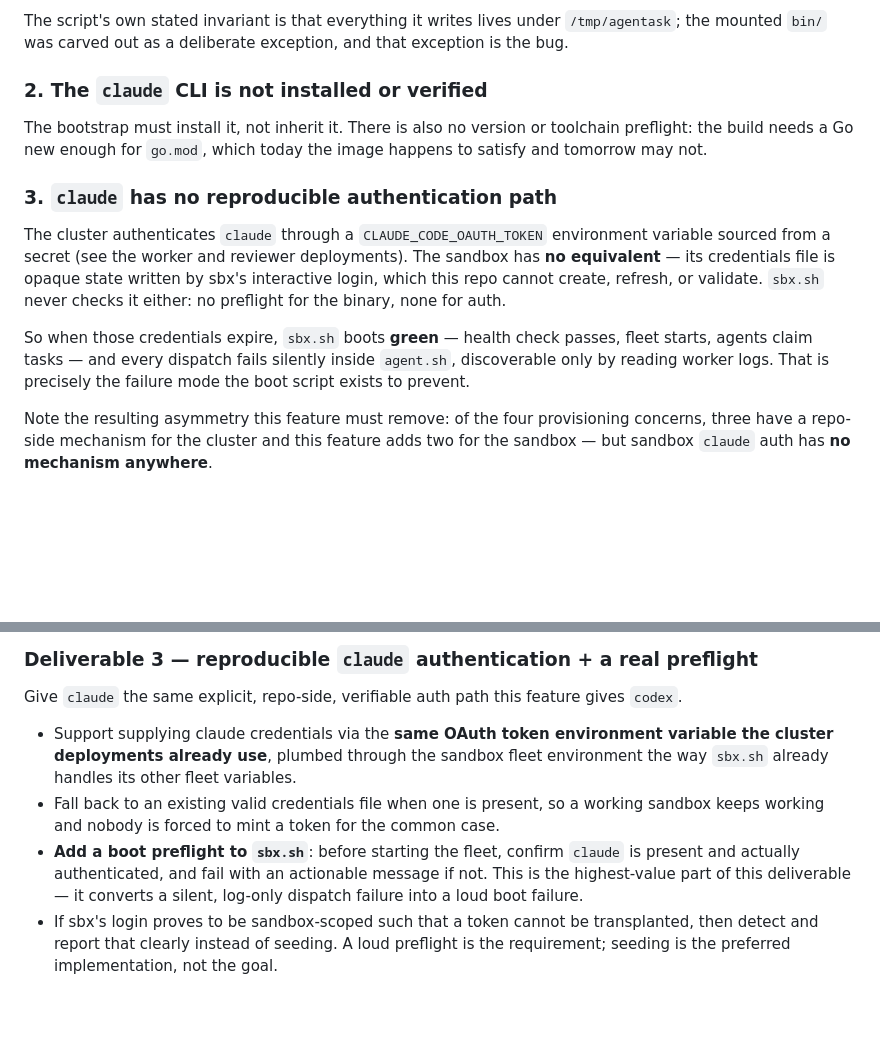
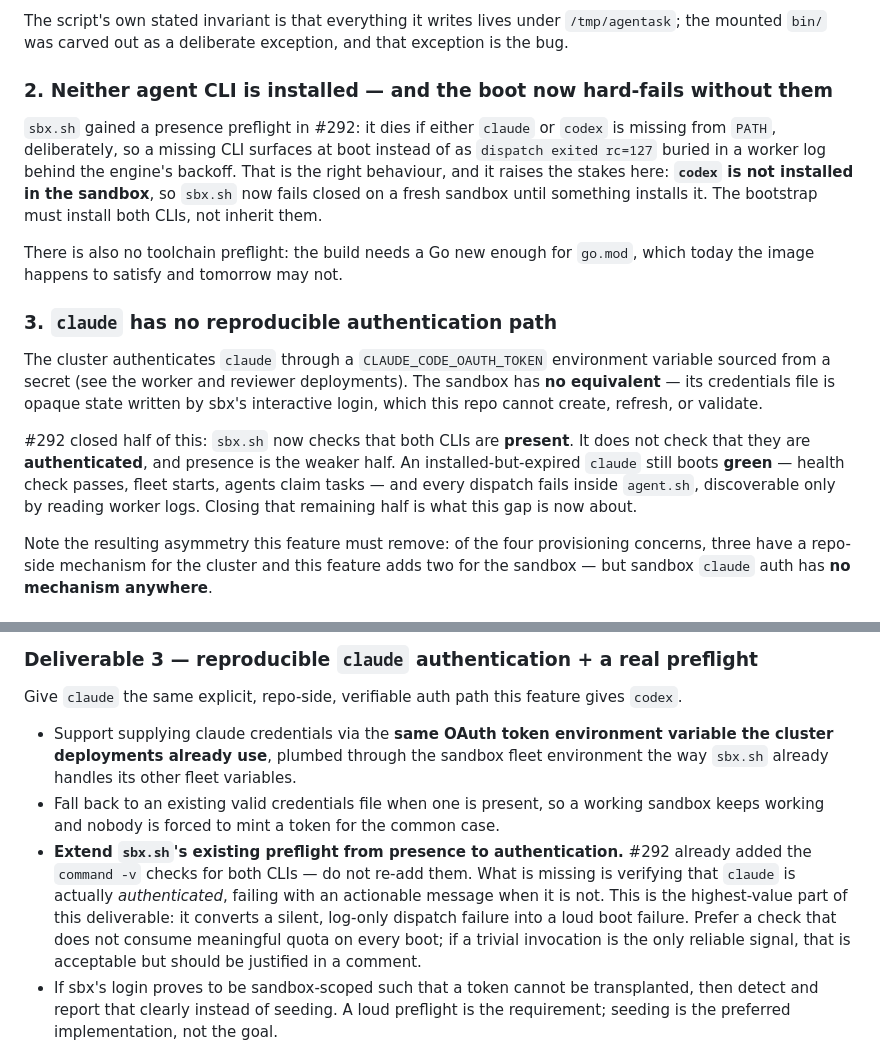
Before and after one commit to boldfield/agentask, a Markdown page: docs/features/sbx-agent-bootstrap.md, 2 parts joined by grey strips. GitHub-like rendering; blank space fills up the shorter version.

Commit message:
docs: reconcile sbx bootstrap spec with #292
#292 landed the presence half of the preflight this spec called for — sbx.sh now
dies if either claude or codex is missing from PATH. Narrow the spec so a worker
does not re-implement it:

- Gap 2 now leads with the consequence: the preflight fails CLOSED and codex is
  not installed in the sandbox, so sbx.sh is currently broken on a fresh sandbox
  until the bootstrap installs it.
- Gap 3 credits the presence check and scopes the remaining work to
  authentication — an installed-but-expired claude still boots green.
- Deliverable 3 says explicitly not to re-add the command -v checks.

The architecture gap (Deliverable 1) is untouched by #292 and still live: main's
sbx.sh:181 still gates the build on the executable bit alone.

Co-Authored-By: Claude Opus 5 (1M context) <noreply@anthropic.com>

```diff
--- a/docs/features/sbx-agent-bootstrap.md
+++ b/docs/features/sbx-agent-bootstrap.md
@@ -64,22 +64,29 @@ Running it on the host gives `exec format error`; the identical file inside the
 The script's own stated invariant is that everything it writes lives under `/tmp/agentask`; the
 mounted `bin/` was carved out as a deliberate exception, and that exception is the bug.
 
-### 2. The `claude` CLI is not installed or verified
+### 2. Neither agent CLI is installed — and the boot now hard-fails without them
 
-The bootstrap must install it, not inherit it. There is also no version or toolchain preflight: the
-build needs a Go new enough for `go.mod`, which today the image happens to satisfy and tomorrow may
-not.
+`sbx.sh` gained a presence preflight in #292: it dies if either `claude` or `codex` is missing from
+`PATH`, deliberately, so a missing CLI surfaces at boot instead of as `dispatch exited rc=127`
+buried in a worker log behind the engine's backoff. That is the right behaviour, and it raises the
+stakes here: **`codex` is not installed in the sandbox**, so `sbx.sh` now fails closed on a fresh
+sandbox until something installs it. The bootstrap must install both CLIs, not inherit them.
+
+There is also no toolchain preflight: the build needs a Go new enough for `go.mod`, which today the
+image happens to satisfy and tomorrow may not.
 
 ### 3. `claude` has no reproducible authentication path
 
 The cluster authenticates `claude` through a `CLAUDE_CODE_OAUTH_TOKEN` environment variable sourced
 from a secret (see the worker and reviewer deployments). The sandbox has **no equivalent** — its
 credentials file is opaque state written by sbx's interactive login, which this repo cannot create,
-refresh, or validate. `sbx.sh` never checks it either: no preflight for the binary, none for auth.
+refresh, or validate.
 
-So when those credentials expire, `sbx.sh` boots **green** — health check passes, fleet starts,
-agents claim tasks — and every dispatch fails silently inside `agent.sh`, discoverable only by
-reading worker logs. That is precisely the failure mode the boot script exists to prevent.
+#292 closed half of this: `sbx.sh` now checks that both CLIs are **present**. It does not check that
+they are **authenticated**, and presence is the weaker half. An installed-but-expired `claude` still
+boots **green** — health check passes, fleet starts, agents claim tasks — and every dispatch fails
+inside `agent.sh`, discoverable only by reading worker logs. Closing that remaining half is what
+this gap is now about.
 
 Note the resulting asymmetry this feature must remove: of the four provisioning concerns, three have
 a repo-side mechanism for the cluster and this feature adds two for the sandbox — but sandbox
@@ -188,9 +195,13 @@ Give `claude` the same explicit, repo-side, verifiable auth path this feature gi
   handles its other fleet variables.
 - Fall back to an existing valid credentials file when one is present, so a working sandbox keeps
   working and nobody is forced to mint a token for the common case.
-- **Add a boot preflight to `sbx.sh`**: before starting the fleet, confirm `claude` is present and
-  actually authenticated, and fail with an actionable message if not. This is the highest-value part
-  of this deliverable — it converts a silent, log-only dispatch failure into a loud boot failure.
+- **Extend `sbx.sh`'s existing preflight from presence to authentication.** #292 already added the
+  `command -v` checks for both CLIs — do not re-add them. What is missing is verifying that `claude`
+  is actually *authenticated*, failing with an actionable message when it is not. This is the
+  highest-value part of this deliverable: it converts a silent, log-only dispatch failure into a
+  loud boot failure. Prefer a check that does not consume meaningful quota on every boot; if a
+  trivial invocation is the only reliable signal, that is acceptable but should be justified in a
+  comment.
 - If sbx's login proves to be sandbox-scoped such that a token cannot be transplanted, then detect
   and report that clearly instead of seeding. A loud preflight is the requirement; seeding is the
   preferred implementation, not the goal.
```
